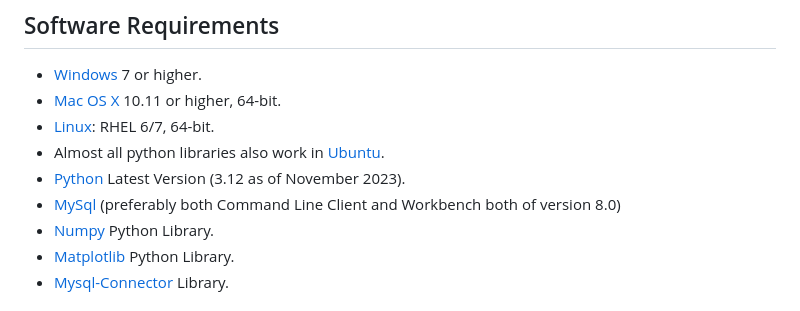
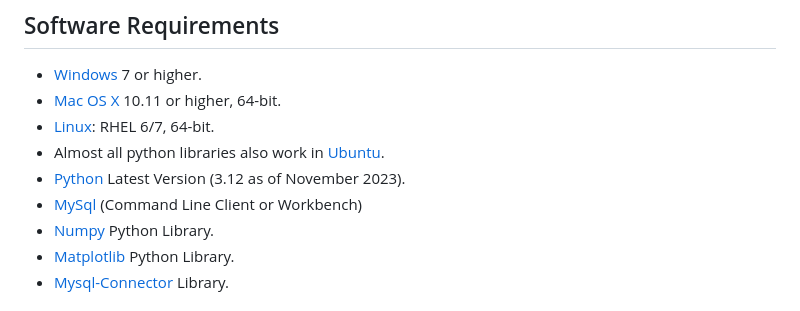
Before and after one commit to Vaibhav1506/Calculus-and-Graphical-Functions-Visualization, a Markdown page: README.md, the part around the change. Drawn GitHub-style.

Commit message:
Update README.md
Signed-off-by: Rajveer Vora <134086619+RajveerVora@users.noreply.github.com>

```diff
--- a/README.md
+++ b/README.md
@@ -24,7 +24,7 @@ A project where we used Python and MySql to showcase a tiny yet significant part
 - [Linux](https://en.wikipedia.org/wiki/Linux): RHEL 6/7, 64-bit.
 - Almost all python libraries also work in [Ubuntu](https://en.wikipedia.org/wiki/Ubuntu).
 - [Python](https://www.python.org/) Latest Version (3.12 as of November 2023).
-- [MySql](https://www.mysql.com/) (preferably both Command Line Client and Workbench both of version 8.0)
+- [MySql](https://www.mysql.com/) (Command Line Client or Workbench)
 - [Numpy](https://numpy.org/) Python Library.
 - [Matplotlib](https://matplotlib.org/) Python Library.
 - [Mysql-Connector](https://pypi.org/project/mysql-connector-python/) Library.
```
